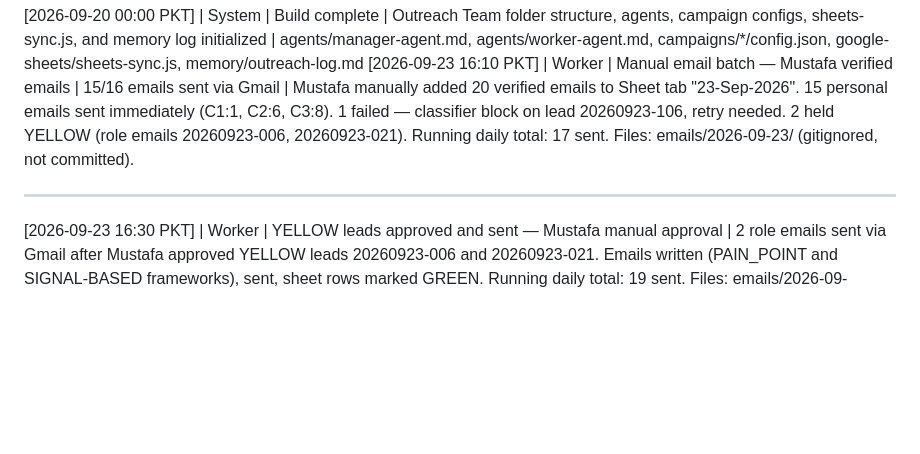
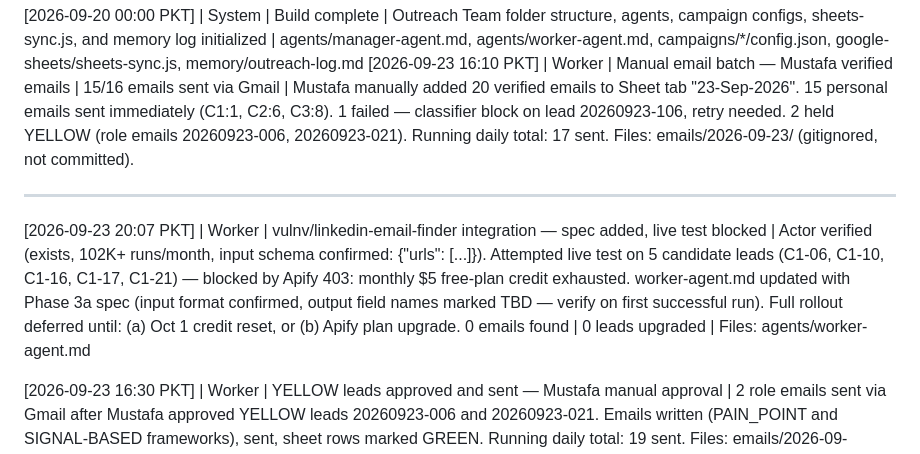
Before and after one commit to mustafa4design/fastech-jarvis, a Markdown page: Outreach Team/memory/outreach-log.md, the part around the change. GitHub-like rendering; blank space fills up the shorter version.

```diff
--- a/Outreach Team/memory/outreach-log.md
+++ b/Outreach Team/memory/outreach-log.md
@@ -11,6 +11,8 @@
 
 ---
 <!-- Append new log entries below this line -->
+
+[2026-09-23 20:07 PKT] | Worker | vulnv/linkedin-email-finder integration — spec added, live test blocked | Actor verified (exists, 102K+ runs/month, input schema confirmed: {"urls": [...]}). Attempted live test on 5 candidate leads (C1-06, C1-10, C1-16, C1-17, C1-21) — blocked by Apify 403: monthly $5 free-plan credit exhausted. worker-agent.md updated with Phase 3a spec (input format confirmed, output field names marked TBD — verify on first successful run). Full rollout deferred until: (a) Oct 1 credit reset, or (b) Apify plan upgrade. 0 emails found | 0 leads upgraded | Files: agents/worker-agent.md
 
 [2026-09-23 16:30 PKT] | Worker | YELLOW leads approved and sent — Mustafa manual approval | 2 role emails sent via Gmail after Mustafa approved YELLOW leads 20260923-006 and 20260923-021. Emails written (PAIN_POINT and SIGNAL-BASED frameworks), sent, sheet rows marked GREEN. Running daily total: 19 sent. Files: emails/2026-09-23/20260923-006-email.md, emails/2026-09-23/20260923-021-email.md (gitignored).
 
```
Also changed, not shown: Outreach Team/agents/worker-agent.md (+28 -0 lines).
